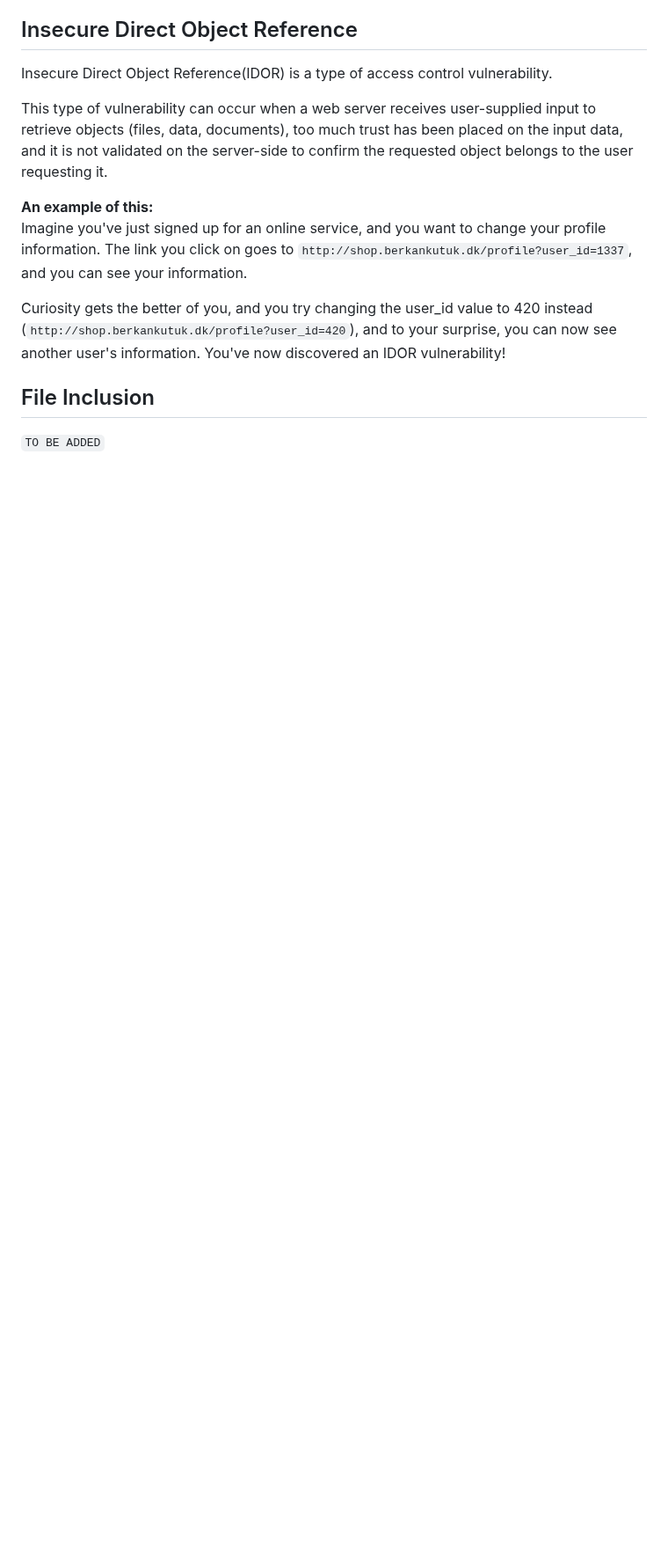
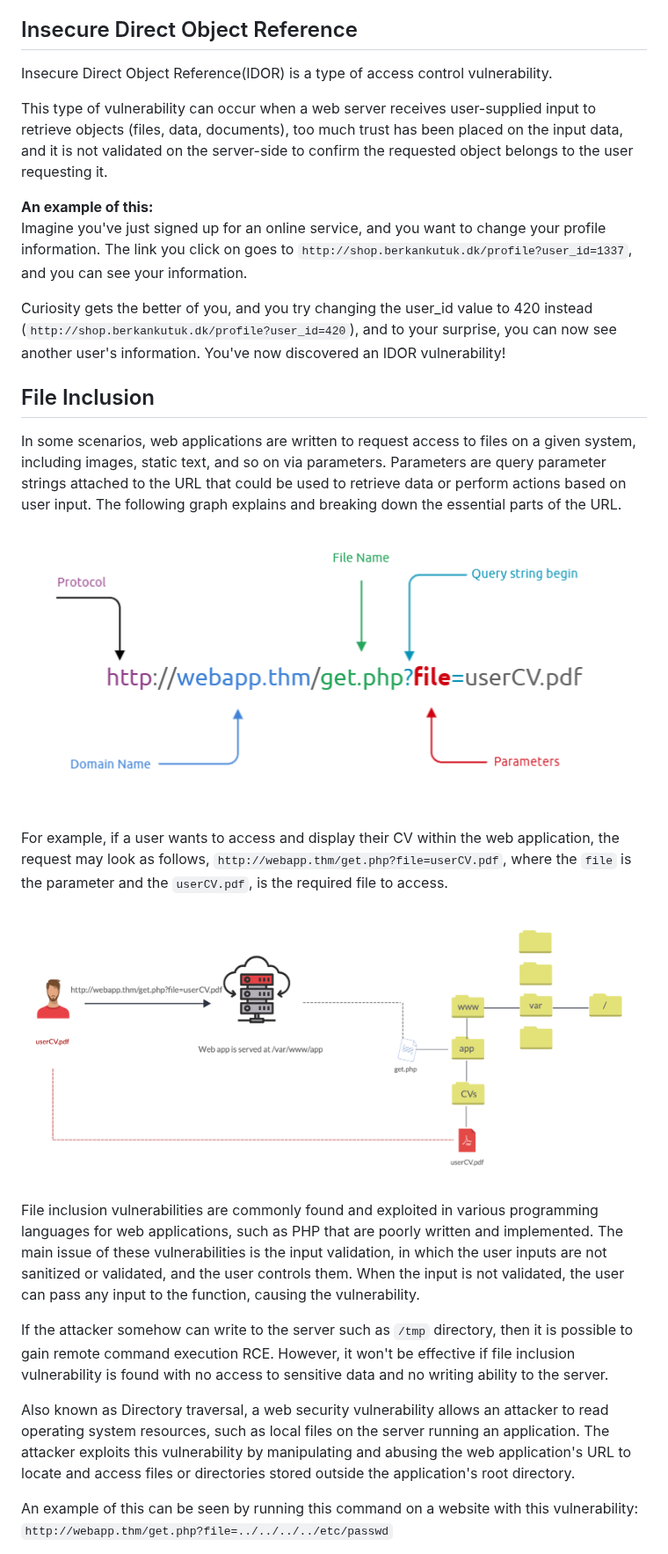
Before and after one commit to Berkanktk/CyberSecurity, a Markdown page: README.md, the part around one of its changes. Shown at 88% size. GitHub-like rendering; pictures changed too: Images/LFI-CV.png (added), Images/LFI.png (added); blank space fills up the shorter version.

Commit message:
Added File Inclusion

```diff
--- a/README.md
+++ b/README.md
@@ -1346,4 +1345,18 @@ Imagine you've just signed up for an online service, and you want to change your
 
 Curiosity gets the better of you, and you try changing the user_id value to 420 instead (`http://shop.berkankutuk.dk/profile?user_id=420`), and to your surprise, you can now see another user's information. You've now discovered an IDOR vulnerability!
 ## File Inclusion
-`TO BE ADDED`
+In some scenarios, web applications are written to request access to files on a given system, including images, static text, and so on via parameters. Parameters are query parameter strings attached to the URL that could be used to retrieve data or perform actions based on user input. The following graph explains and breaking down the essential parts of the URL.
+![LFI](Images/LFI.png)
+
+For example, if a user wants to access and display their CV within the web application, the request may look as follows, `http://webapp.thm/get.php?file=userCV.pdf`, where the `file` is the parameter and the `userCV.pdf`, is the required file to access.
+![LFI CV](Images/LFI-CV.png)
+
+File inclusion vulnerabilities are commonly found and exploited in various programming languages for web applications, such as PHP that are poorly written and implemented. The main issue of these vulnerabilities is the input validation, in which the user inputs are not sanitized or validated, and the user controls them. When the input is not validated, the user can pass any input to the function, causing the vulnerability.
+
+If the attacker somehow can write to the server such as `/tmp` directory, then it is possible to gain remote command execution RCE. However, it won't be effective if file inclusion vulnerability is found with no access to sensitive data and no writing ability to the server.
+
+Also known as Directory traversal, a web security vulnerability allows an attacker to read operating system resources, such as local files on the server running an application. The attacker exploits this vulnerability by manipulating and abusing the web application's URL to locate and access files or directories stored outside the application's root directory.
+
+An example of this can be seen by running this command on a website with this vulnerability:
+`http://webapp.thm/get.php?file=../../../../etc/passwd`
+
```
Also changed, not shown: other parts of README.md (+60 -1 lines), Images/LFI-Path.png (added), Images/RFI.png (added), 3 other files.
